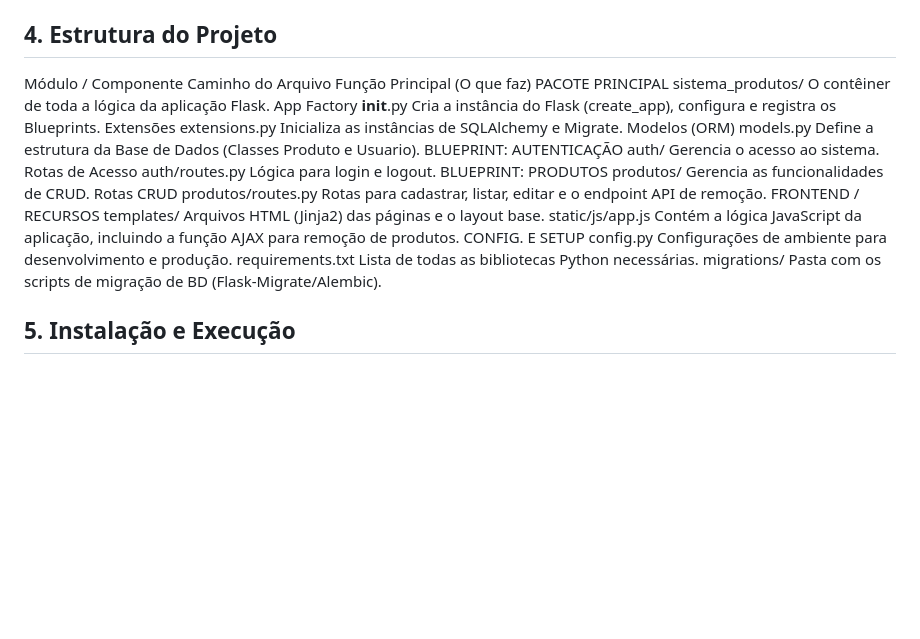
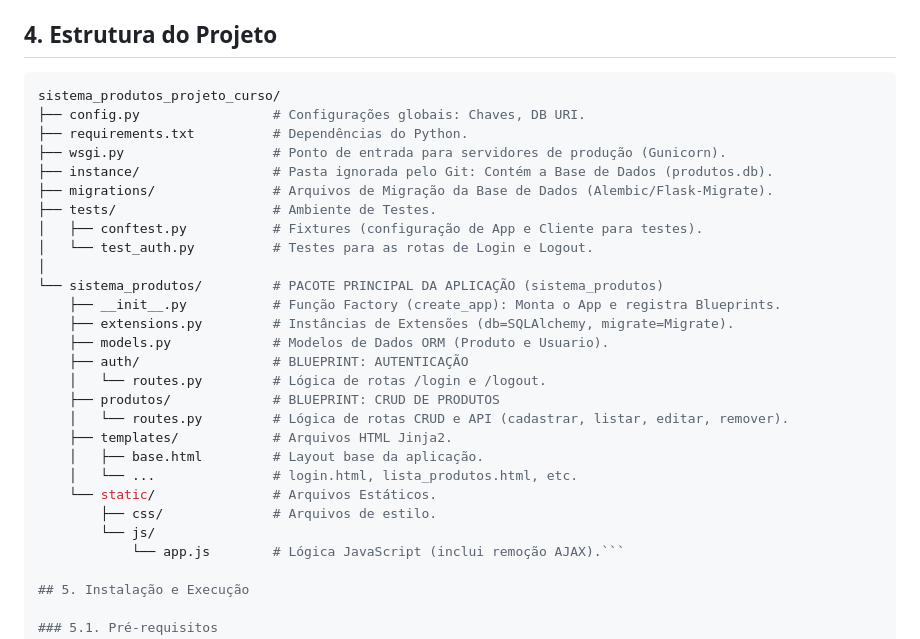
Before and after one commit to GusttavoFerreiraEng/sistema_produtos_projeto_curso, a Markdown page: README.md, the part around the change. Rendered like a GitHub page; blank space fills up the shorter version.

````diff
--- a/README.md
+++ b/README.md
@@ -31,22 +31,32 @@ O sistema permite registar, listar, editar e remover produtos com validações r
 * **Remoção com AJAX:** A remoção do produto é feita com uma requisição `DELETE` para o endpoint `/api/remover/<codigo>`, garantindo uma experiência de utilizador fluida sem recarregar a página.
 
 ## 4. Estrutura do Projeto
-
-Módulo / Componente	Caminho do Arquivo	Função Principal (O que faz)
-PACOTE PRINCIPAL	sistema_produtos/	O contêiner de toda a lógica da aplicação Flask.
-App Factory	__init__.py	Cria a instância do Flask (create_app), configura e registra os Blueprints.
-Extensões	extensions.py	Inicializa as instâncias de SQLAlchemy e Migrate.
-Modelos (ORM)	models.py	Define a estrutura da Base de Dados (Classes Produto e Usuario).
-BLUEPRINT: AUTENTICAÇÃO	auth/	Gerencia o acesso ao sistema.
-Rotas de Acesso	auth/routes.py	Lógica para login e logout.
-BLUEPRINT: PRODUTOS	produtos/	Gerencia as funcionalidades de CRUD.
-Rotas CRUD	produtos/routes.py	Rotas para cadastrar, listar, editar e o endpoint API de remoção.
-FRONTEND / RECURSOS	templates/	Arquivos HTML (Jinja2) das páginas e o layout base.
-static/js/app.js	Contém a lógica JavaScript da aplicação, incluindo a função AJAX para remoção de produtos.
-CONFIG. E SETUP	config.py	Configurações de ambiente para desenvolvimento e produção.
-requirements.txt	Lista de todas as bibliotecas Python necessárias.
-migrations/	Pasta com os scripts de migração de BD (Flask-Migrate/Alembic).
-
+```bash
+sistema_produtos_projeto_curso/
+├── config.py                 # Configurações globais: Chaves, DB URI.
+├── requirements.txt          # Dependências do Python.
+├── wsgi.py                   # Ponto de entrada para servidores de produção (Gunicorn).
+├── instance/                 # Pasta ignorada pelo Git: Contém a Base de Dados (produtos.db).
+├── migrations/               # Arquivos de Migração da Base de Dados (Alembic/Flask-Migrate).
+├── tests/                    # Ambiente de Testes.
+│   ├── conftest.py           # Fixtures (configuração de App e Cliente para testes).
+│   └── test_auth.py          # Testes para as rotas de Login e Logout.
+│
+└── sistema_produtos/         # PACOTE PRINCIPAL DA APLICAÇÃO (sistema_produtos)
+    ├── __init__.py           # Função Factory (create_app): Monta o App e registra Blueprints.
+    ├── extensions.py         # Instâncias de Extensões (db=SQLAlchemy, migrate=Migrate).
+    ├── models.py             # Modelos de Dados ORM (Produto e Usuario).
+    ├── auth/                 # BLUEPRINT: AUTENTICAÇÃO
+    │   └── routes.py         # Lógica de rotas /login e /logout.
+    ├── produtos/             # BLUEPRINT: CRUD DE PRODUTOS
+    │   └── routes.py         # Lógica de rotas CRUD e API (cadastrar, listar, editar, remover).
+    ├── templates/            # Arquivos HTML Jinja2.
+    │   ├── base.html         # Layout base da aplicação.
+    │   └── ...               # login.html, lista_produtos.html, etc.
+    └── static/               # Arquivos Estáticos.
+        ├── css/              # Arquivos de estilo.
+        └── js/
+            └── app.js        # Lógica JavaScript (inclui remoção AJAX).```
 
 ## 5. Instalação e Execução
 
````
